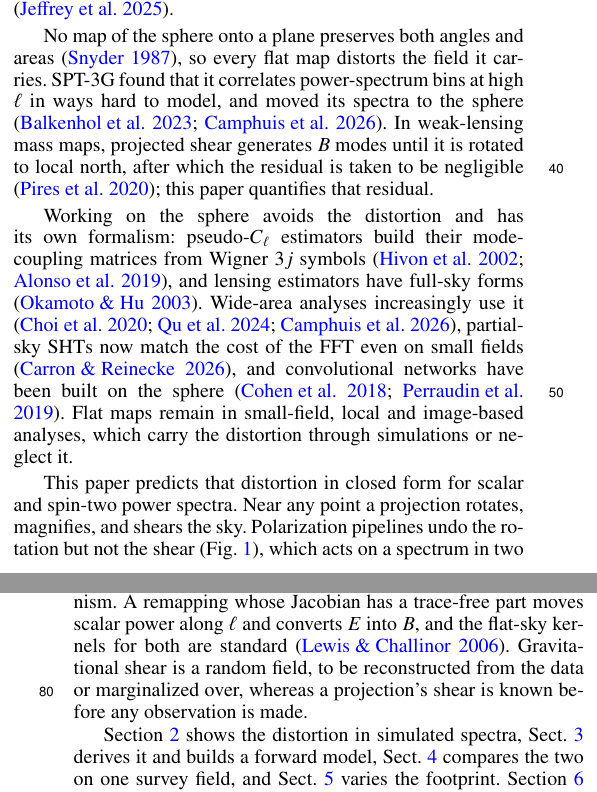
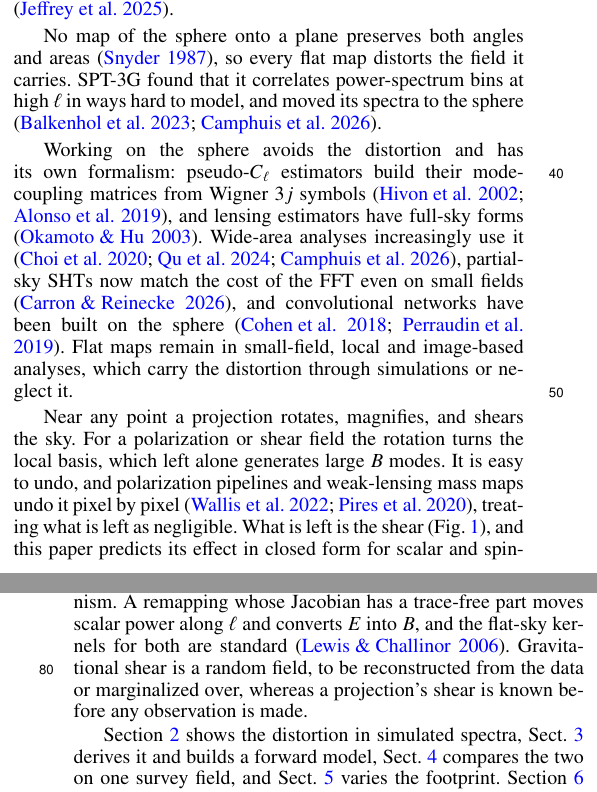
Before and after one commit to cailmdaley/flatsky-projection, a LaTeX paper (paper/main.tex): two parts of the columns of pages 1 and 2 of 15, joined at a grey line, cut so that both start at the same text. Compiled offline with pdfLaTeX.

Commit message:
Introduction: rotation is undone, the shear is what remains, and that is the paper
Co-Authored-By: Claude Opus 5.5 <noreply@anthropic.com>
Claude-Session: https://claude.ai/code/session_01JK7o9FvCQ7dQ2iWdqeZ85r

```diff
--- a/paper/main.tex
+++ b/paper/main.tex
@@ -86,15 +86,16 @@ There, simulations and data pass through the same projection, so the distortion
 
 No map of the sphere onto a plane preserves both angles and areas \citep{snyder87}, so every flat map distorts the field it carries.
 SPT-3G found that it correlates power-spectrum bins at high $\ell$ in ways hard to model, and moved its spectra to the sphere \citep{balkenhol23, spt3gd1}.
-In weak-lensing mass maps, projected shear generates $B$ modes until it is rotated to local north, after which the residual is taken to be negligible \citep{pires20}; this paper quantifies that residual.
 
 Working on the sphere avoids the distortion and has its own formalism: pseudo-$C_\ell$ estimators build their mode-coupling matrices from Wigner $3j$ symbols \citep{hivon02, alonso19}, and lensing estimators have full-sky forms \citep{okamotohu03}.
 Wide-area analyses increasingly use it \citep{choi20, qu24, spt3gd1}, partial-sky SHTs now match the cost of the FFT even on small fields \citep{carron26}, and convolutional networks have been built on the sphere \citep{cohen18, perraudin19}.
 Flat maps remain in small-field, local and image-based analyses, which carry the distortion through simulations or neglect it.
 
-This paper predicts that distortion in closed form for scalar and spin-two power spectra.
 Near any point a projection rotates, magnifies, and shears the sky.
-Polarization pipelines undo the rotation but not the shear (Fig.~\ref{fig:schematic}), which acts on a spectrum in two ways: it averages a scalar spectrum over a band of multipoles, an order-unity effect on the damping tail of a wide field, and it shifts the direction of each mode, which turns $E$ into $B$.
+For a polarization or shear field the rotation turns the local basis, which left alone generates large $B$ modes.
+It is easy to undo, and polarization pipelines and weak-lensing mass maps undo it pixel by pixel \citep{wallis17, pires20}, treating what is left as negligible.
+What is left is the shear (Fig.~\ref{fig:schematic}), and this paper predicts its effect in closed form for scalar and spin-two power spectra.
+The shear acts on a spectrum in two ways: it averages a scalar spectrum over a band of multipoles, an order-unity effect on the damping tail of a wide field, and it shifts the direction of each mode, which turns $E$ into $B$.
 The second matters because the faint signals of polarization live in $B$, from the imprint of primordial gravitational waves \citep{bicep18} to the lensing signal \citep{lewis06} that delensing must remove.
 The CMB is our worked example, with no free parameters and a test against simulations; the derivation applies to a field of any spin.
 
```
